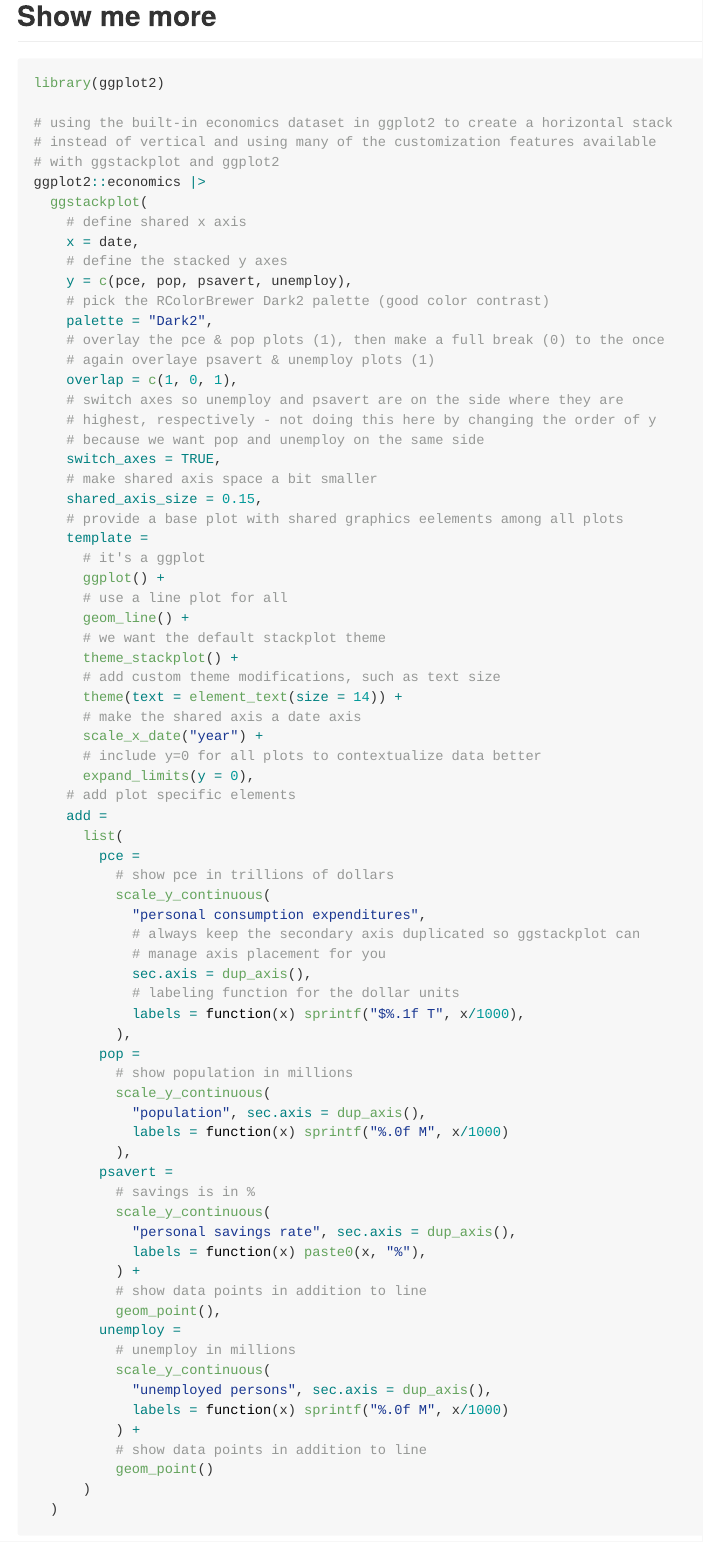
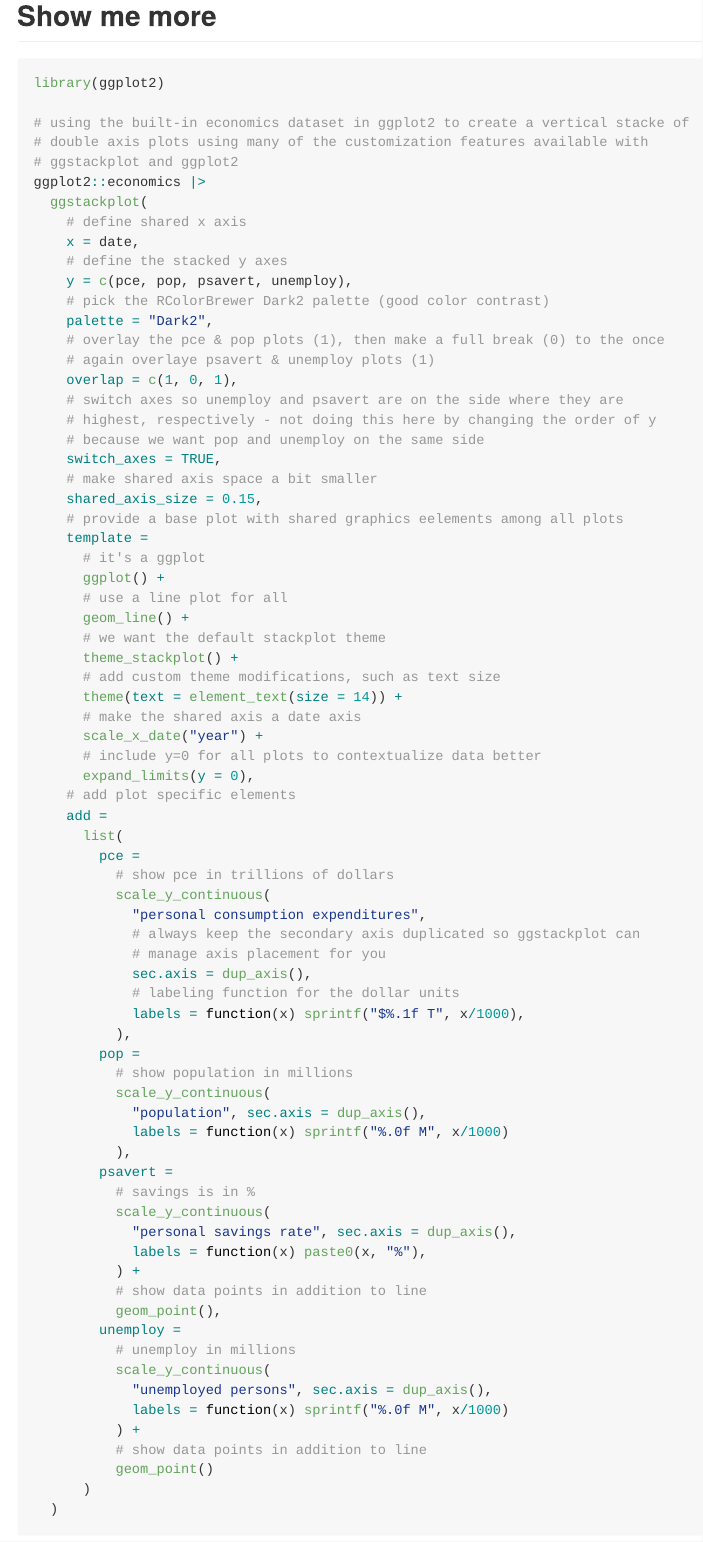
Before and after one commit to KopfLab/ggstackplot, an R Markdown document (README.Rmd): the page in a window 1100 px wide, from 2200 px down. The pictures show the output file README.md that the author committed with the source, drawn offline in the style of GitHub; badge pictures from the web are left out.

Commit message:
clarify the economics plot

````diff
--- a/README.Rmd
+++ b/README.Rmd
@@ -105,9 +105,9 @@ dataset$data |>
 ```{r economics, fig.height=6, message = FALSE}
 library(ggplot2)
 
-# using the built-in economics dataset in ggplot2 to create a horizontal stack
-# instead of vertical and using many of the customization features available
-# with ggstackplot and ggplot2
+# using the built-in economics dataset in ggplot2 to create a vertical stacke of
+# double axis plots using many of the customization features available with
+# ggstackplot and ggplot2
 ggplot2::economics |>
   ggstackplot(
     # define shared x axis
````
Also changed, not shown: README.md.
